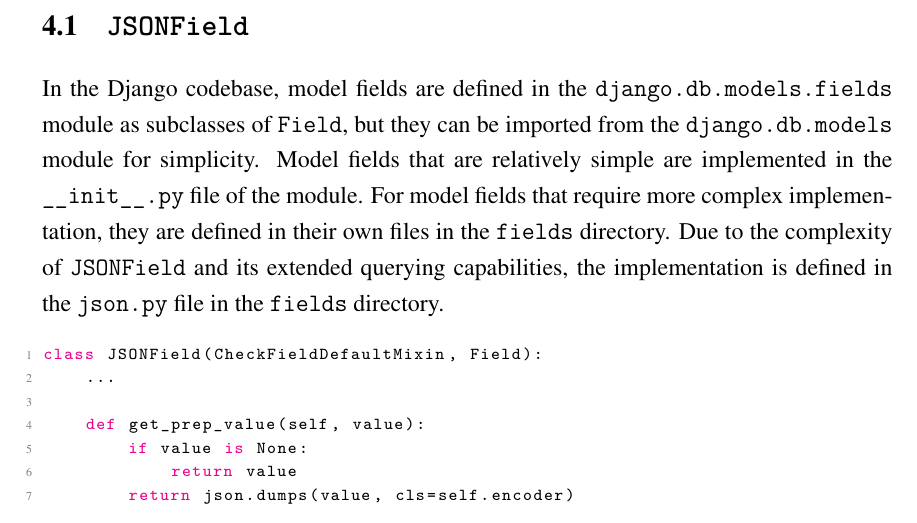
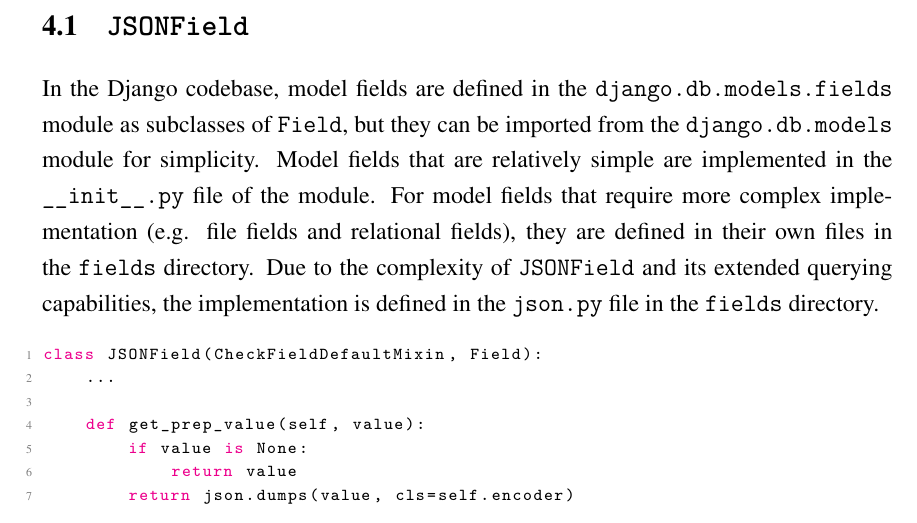
Before and after one commit to laymonage/bachelor-thesis, a LaTeX thesis (thesis.tex, which reads bab4.tex): part of page 48 of 66, cut so that both start at the same text. Compiled offline with pdfLaTeX.

Commit message:
write: Add examples of 'more complex' fields

```diff
--- a/bab4.tex
+++ b/bab4.tex
@@ -14,11 +14,11 @@
 \code{django.db.models.fields} module as subclasses of \code{Field}, but they
 can be imported from the \code{django.db.models} module for simplicity. Model
 fields that are relatively simple are implemented in the \verb|__init__.py|
-file of the module. For model fields that require more complex implementation,
-they are defined in their own files in the \code{fields} directory. Due to the
-complexity of \code{JSONField} and its extended querying capabilities, the
-implementation is defined in the \code{json.py} file in the \code{fields}
-directory.
+file of the module. For model fields that require more complex implementation
+(e.g. file fields and relational fields), they are defined in their own files
+in the \code{fields} directory. Due to the complexity of \code{JSONField} and
+its extended querying capabilities, the implementation is defined in the
+\code{json.py} file in the \code{fields} directory.
 
 \listing
 {Python}
```
